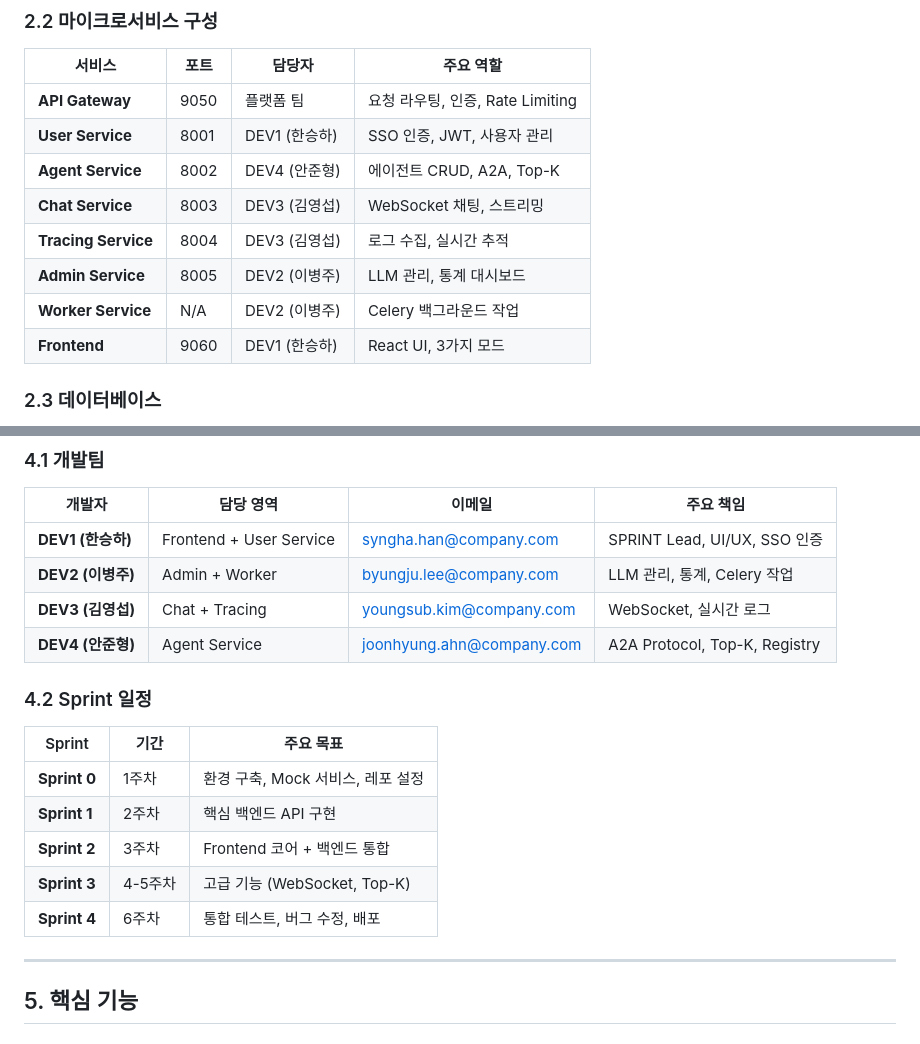
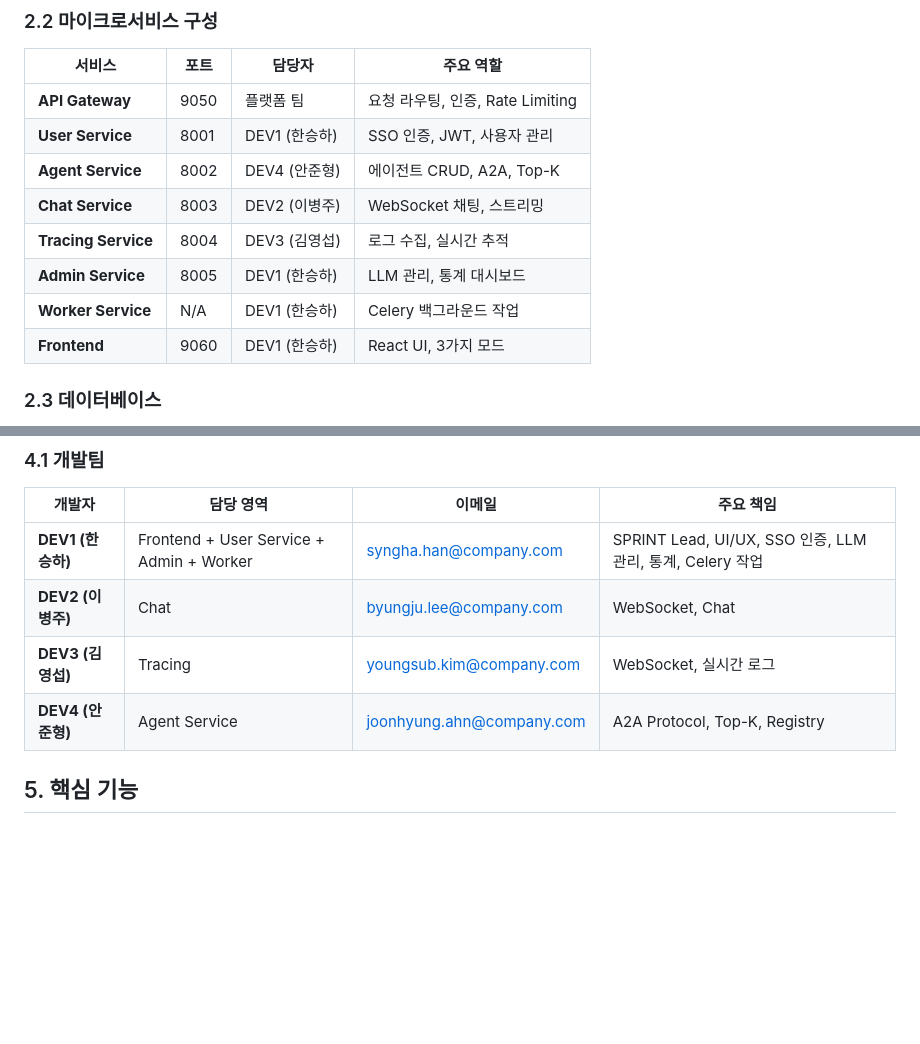
Before and after one commit to A2G-Dev-Space/A2A-Agent-Platform, a Markdown page: PROJECT_OVERVIEW.md, 2 parts joined by grey strips. Rendered like a GitHub page; blank space fills up the shorter version.

```diff
--- a/PROJECT_OVERVIEW.md
+++ b/PROJECT_OVERVIEW.md
@@ -87,10 +87,10 @@
 | **API Gateway** | 9050 | 플랫폼 팀 | 요청 라우팅, 인증, Rate Limiting |
 | **User Service** | 8001 | DEV1 (한승하) | SSO 인증, JWT, 사용자 관리 |
 | **Agent Service** | 8002 | DEV4 (안준형) | 에이전트 CRUD, A2A, Top-K |
-| **Chat Service** | 8003 | DEV3 (김영섭) | WebSocket 채팅, 스트리밍 |
+| **Chat Service** | 8003 | DEV2 (이병주) | WebSocket 채팅, 스트리밍 |
 | **Tracing Service** | 8004 | DEV3 (김영섭) | 로그 수집, 실시간 추적 |
-| **Admin Service** | 8005 | DEV2 (이병주) | LLM 관리, 통계 대시보드 |
-| **Worker Service** | N/A | DEV2 (이병주) | Celery 백그라운드 작업 |
+| **Admin Service** | 8005 | DEV1 (한승하) | LLM 관리, 통계 대시보드 |
+| **Worker Service** | N/A | DEV1 (한승하) | Celery 백그라운드 작업 |
 | **Frontend** | 9060 | DEV1 (한승하) | React UI, 3가지 모드 |
 
 ### 2.3 데이터베이스
@@ -148,22 +148,10 @@
 
 | 개발자 | 담당 영역 | 이메일 | 주요 책임 |
 |--------|-----------|--------|-----------|
-| **DEV1 (한승하)** | Frontend + User Service | syngha.han@company.com | SPRINT Lead, UI/UX, SSO 인증 |
-| **DEV2 (이병주)** | Admin + Worker | byungju.lee@company.com | LLM 관리, 통계, Celery 작업 |
-| **DEV3 (김영섭)** | Chat + Tracing | youngsub.kim@company.com | WebSocket, 실시간 로그 |
+| **DEV1 (한승하)** | Frontend + User Service + Admin + Worker  | syngha.han@company.com | SPRINT Lead, UI/UX, SSO 인증, LLM 관리, 통계, Celery 작업 |
+| **DEV2 (이병주)** | Chat | byungju.lee@company.com | WebSocket, Chat |
+| **DEV3 (김영섭)** | Tracing | youngsub.kim@company.com | WebSocket, 실시간 로그 |
 | **DEV4 (안준형)** | Agent Service | joonhyung.ahn@company.com | A2A Protocol, Top-K, Registry |
-
-### 4.2 Sprint 일정
-
-| Sprint | 기간 | 주요 목표 |
-|--------|------|-----------|
-| **Sprint 0** | 1주차 | 환경 구축, Mock 서비스, 레포 설정 |
-| **Sprint 1** | 2주차 | 핵심 백엔드 API 구현 |
-| **Sprint 2** | 3주차 | Frontend 코어 + 백엔드 통합 |
-| **Sprint 3** | 4-5주차 | 고급 기능 (WebSocket, Top-K) |
-| **Sprint 4** | 6주차 | 통합 테스트, 버그 수정, 배포 |
-
----
 
 ## 5. 핵심 기능
 
```
